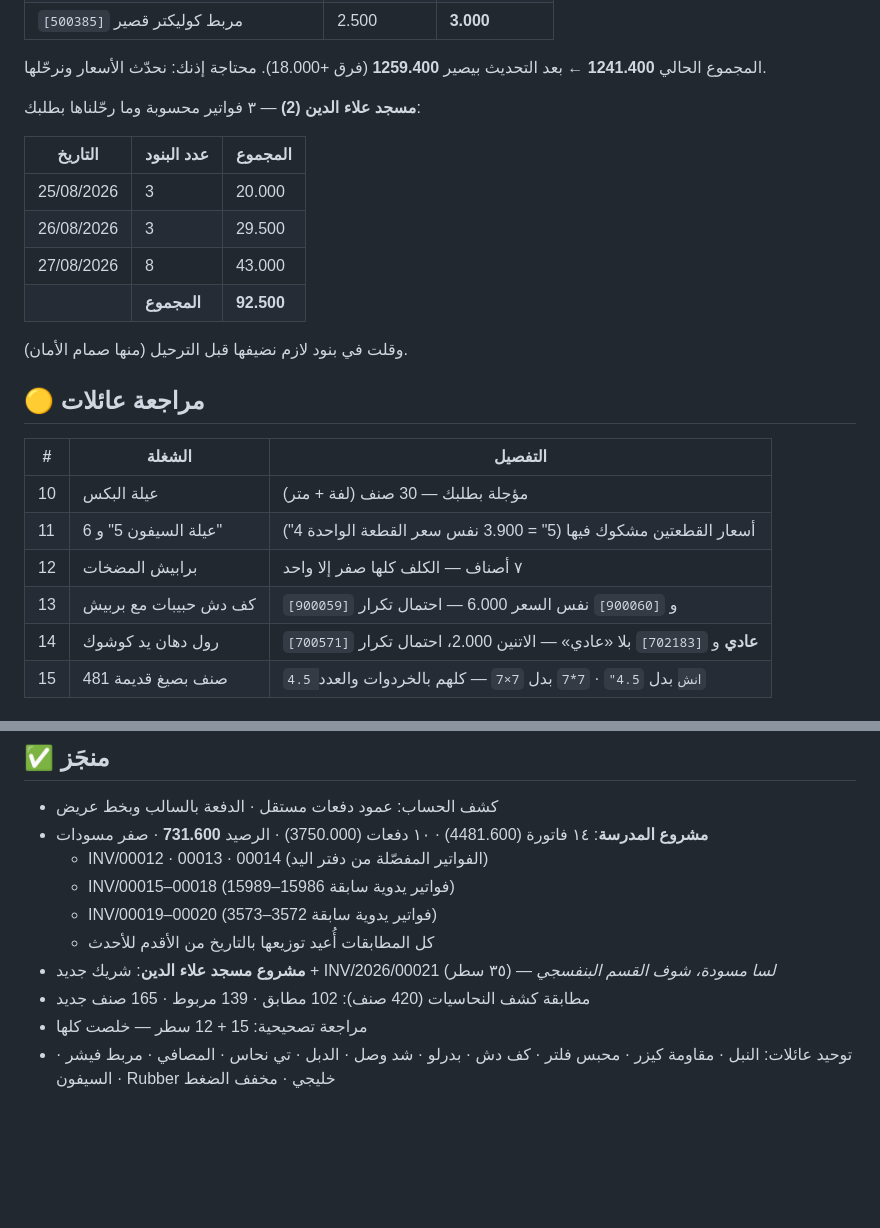
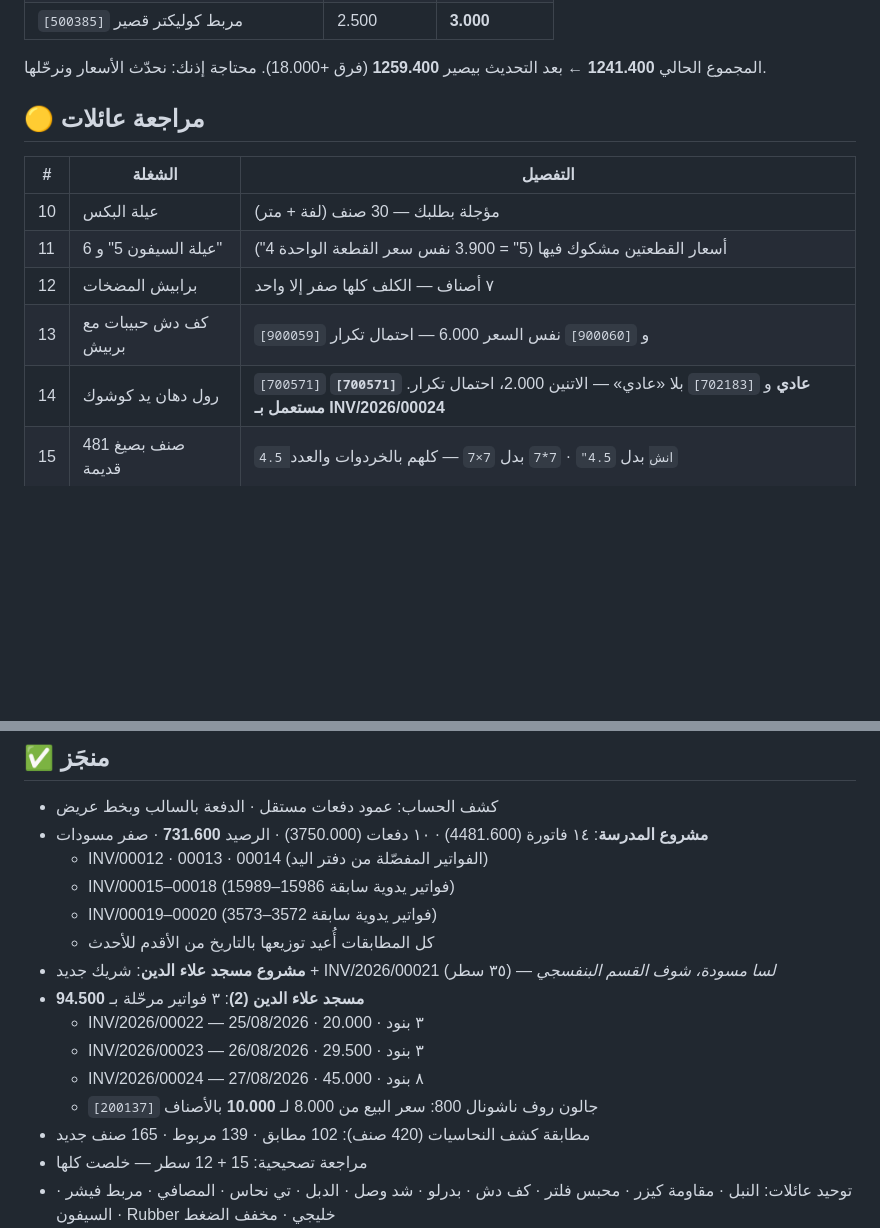
Before and after one commit to engineeringjo-dev/Fam-Bam, a Markdown page: قائمة_المهام.md, 2 parts joined by grey strips. Rendered like a GitHub page; blank space fills up the shorter version.

Commit message:
ترحيل فواتير مسجد علاء الدين (2) الثلاث + تعديل سعر جالون الروف
Co-Authored-By: Claude Opus 5 <noreply@anthropic.com>
Claude-Session: https://claude.ai/code/session_01UQajWt2cBKp776XpEzaHTL

```diff
--- a/قائمة_المهام.md
+++ b/قائمة_المهام.md
@@ -36,16 +36,6 @@
 
 المجموع الحالي **1241.400** ← بعد التحديث بيصير **1259.400** (فرق +18.000). محتاجة إذنك: نحدّث الأسعار ونرحّلها.
 
-**مسجد علاء الدين (2)** — ٣ فواتير محسوبة وما رحّلناها بطلبك:
-
-| التاريخ | عدد البنود | المجموع |
-|---|---|---|
-| 25/08/2026 | 3 | 20.000 |
-| 26/08/2026 | 3 | 29.500 |
-| 27/08/2026 | 8 | 43.000 |
-| | **المجموع** | **92.500** |
-
-وقلت في بنود لازم نضيفها قبل الترحيل (منها صمام الأمان).
 
 ## 🟡 مراجعة عائلات
 
@@ -55,7 +45,7 @@
 | 11 | عيلة السيفون 5" و 6" | أسعار القطعتين مشكوك فيها (5" = 3.900 نفس سعر القطعة الواحدة 4") |
 | 12 | برابيش المضخات | ٧ أصناف — الكلف كلها صفر إلا واحد |
 | 13 | كف دش حبيبات مع بربيش | `[900059]` و `[900060]` نفس السعر 6.000 — احتمال تكرار |
-| 14 | رول دهان يد كوشوك | `[700571]` **عادي** و `[702183]` بلا «عادي» — الاتنين 2.000، احتمال تكرار |
+| 14 | رول دهان يد كوشوك | `[700571]` **عادي** و `[702183]` بلا «عادي» — الاتنين 2.000، احتمال تكرار. **`[700571]` مستعمل بـ INV/2026/00024** |
 | 15 | 481 صنف بصيغ قديمة | `4.5 انش` بدل `4.5"` · `7*7` بدل `7×7` — كلهم بالخردوات والعدد |
 
 ## 🔵 نظام وإعدادات
@@ -130,6 +120,11 @@
   - INV/00019–00020 (فواتير يدوية سابقة 3572–3573)
   - كل المطابقات أُعيد توزيعها بالتاريخ من الأقدم للأحدث
 - **مشروع مسجد علاء الدين**: شريك جديد + INV/2026/00021 (٣٥ سطر) — *لسا مسودة، شوف القسم البنفسجي*
+- **مسجد علاء الدين (2)**: ٣ فواتير مرحّلة بـ **94.500**
+  - INV/2026/00022 — 25/08/2026 · ٣ بنود · 20.000
+  - INV/2026/00023 — 26/08/2026 · ٣ بنود · 29.500
+  - INV/2026/00024 — 27/08/2026 · ٨ بنود · 45.000
+  - `[200137]` جالون روف ناشونال 800: سعر البيع من 8.000 لـ **10.000** بالأصناف
 - مطابقة كشف النحاسيات (420 صنف): 102 مطابق · 139 مربوط · 165 صنف جديد
 - مراجعة تصحيحية: 15 + 12 سطر — خلصت كلها
 - توحيد عائلات: النبل · مقاومة كيزر · محبس فلتر · كف دش · بدرلو · شد وصل · الدبل · تي نحاس · المصافي · مربط فيشر · السيفون · Rubber خليجي · مخفف الضغط
```
Also changed, not shown: other parts of قائمة_المهام.md (+1 -1 lines).
